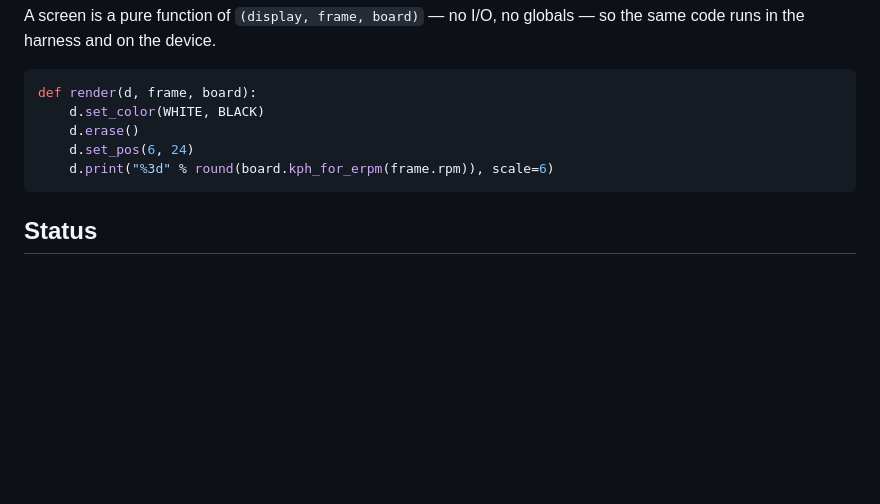
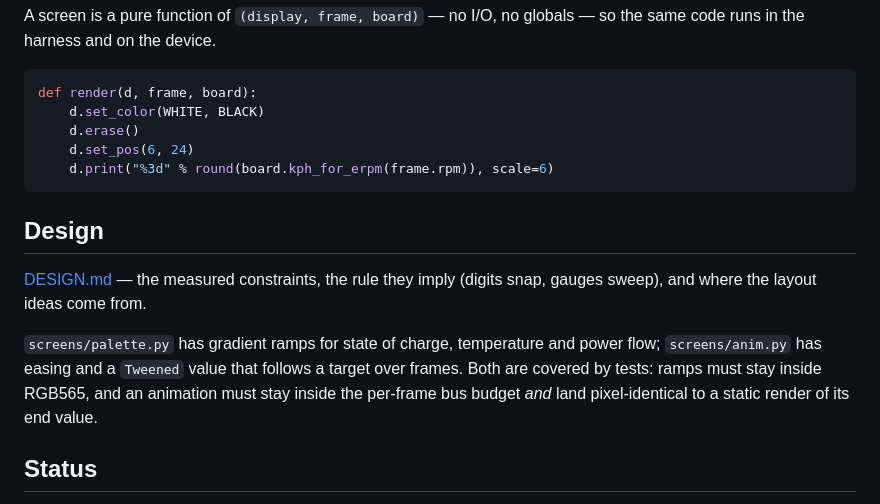
Before and after one commit to isaacrowntree/vesc-workbench, a Markdown page: davega-gui/README.md, the part around the change. GitHub-like rendering; blank space fills up the shorter version.

````diff
--- a/davega-gui/README.md
+++ b/davega-gui/README.md
@@ -107,6 +107,17 @@ def render(d, frame, board):
     d.print("%3d" % round(board.kph_for_erpm(frame.rpm)), scale=6)
 ```
 
+## Design
+
+[DESIGN.md](DESIGN.md) — the measured constraints, the rule they imply
+(digits snap, gauges sweep), and where the layout ideas come from.
+
+`screens/palette.py` has gradient ramps for state of charge, temperature and
+power flow; `screens/anim.py` has easing and a `Tweened` value that follows a
+target over frames. Both are covered by tests: ramps must stay inside RGB565,
+and an animation must stay inside the per-frame bus budget *and* land
+pixel-identical to a static render of its end value.
+
 ## Status
 
 The harness is real and tested; `riding.py` is a deliberate port of the stock
````
Also changed, not shown: davega-gui/DESIGN.md (added, +101 -0 lines).
